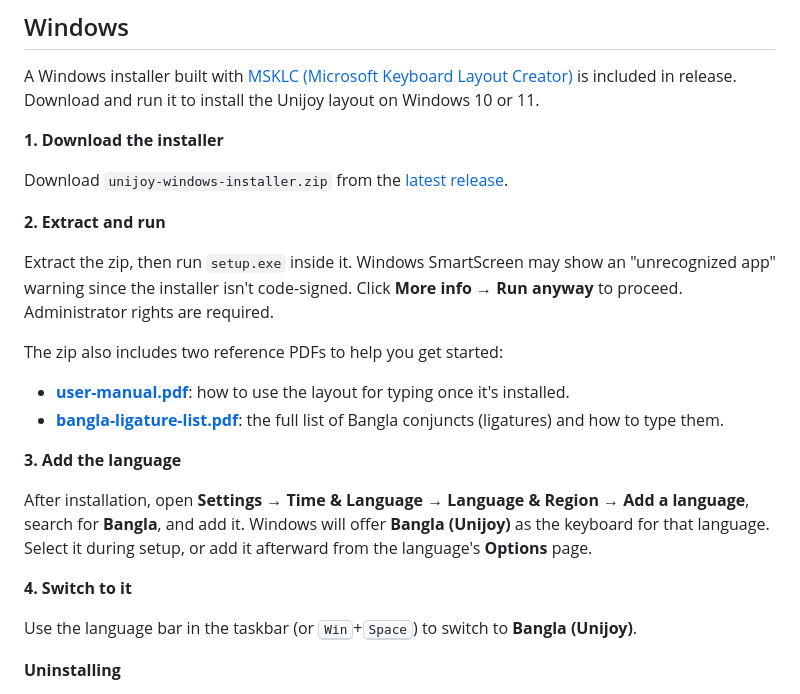
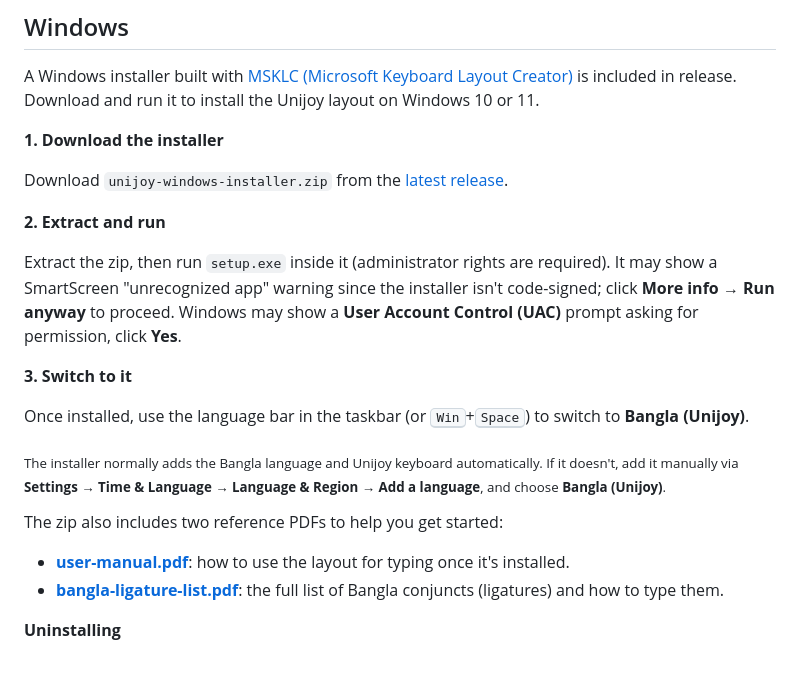
Before and after one commit to OishikStudio/unijoy, a Markdown page: README.md, the part around one of its changes. Drawn GitHub-style; blank space fills up the shorter version.

Commit message:
Update README.md with corrected Android project website link and improved installation instructions

```diff
--- a/README.md
+++ b/README.md
@@ -295,20 +295,18 @@ Download `unijoy-windows-installer.zip` from the [latest release](https://github
 
 **2. Extract and run**
 
-Extract the zip, then run `setup.exe` inside it. Windows SmartScreen may show an "unrecognized app" warning since the installer isn't code-signed. Click **More info → Run anyway** to proceed. Administrator rights are required.
+Extract the zip, then run `setup.exe` inside it (administrator rights are required). It may show a SmartScreen "unrecognized app" warning since the installer isn't code-signed; click **More info → Run anyway** to proceed. Windows may show a **User Account Control (UAC)** prompt asking for permission, click **Yes**.
+
+**3. Switch to it**
+
+Once installed, use the language bar in the taskbar (or <kbd>Win</kbd>+<kbd>Space</kbd>) to switch to **Bangla (Unijoy)**.
+
+<sub>The installer normally adds the Bangla language and Unijoy keyboard automatically. If it doesn't, add it manually via **Settings → Time & Language → Language & Region → Add a language**, and choose **Bangla (Unijoy)**.</sub>
 
 The zip also includes two reference PDFs to help you get started:
 
 - **[user-manual.pdf](docs/manuals/user-manual.pdf)**: how to use the layout for typing once it's installed.
 - **[bangla-ligature-list.pdf](docs/manuals/bangla-ligature-list.pdf)**: the full list of Bangla conjuncts (ligatures) and how to type them.
-
-**3. Add the language**
-
-After installation, open **Settings → Time & Language → Language & Region → Add a language**, search for **Bangla**, and add it. Windows will offer **Bangla (Unijoy)** as the keyboard for that language. Select it during setup, or add it afterward from the language's **Options** page.
-
-**4. Switch to it**
-
-Use the language bar in the taskbar (or <kbd>Win</kbd>+<kbd>Space</kbd>) to switch to **Bangla (Unijoy)**.
 
 **Uninstalling**
 
```
Also changed, not shown: other parts of README.md (+1 -1 lines).
